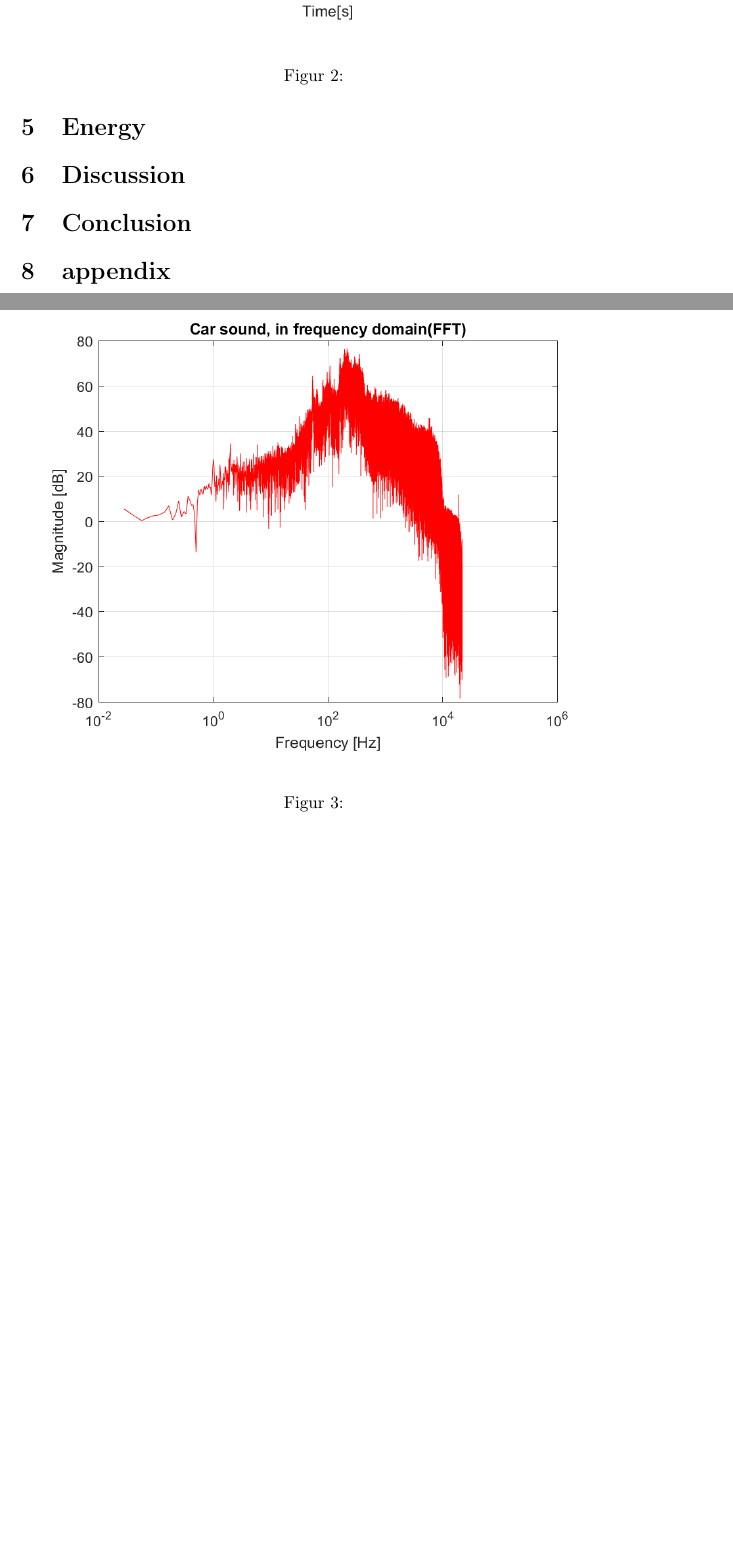
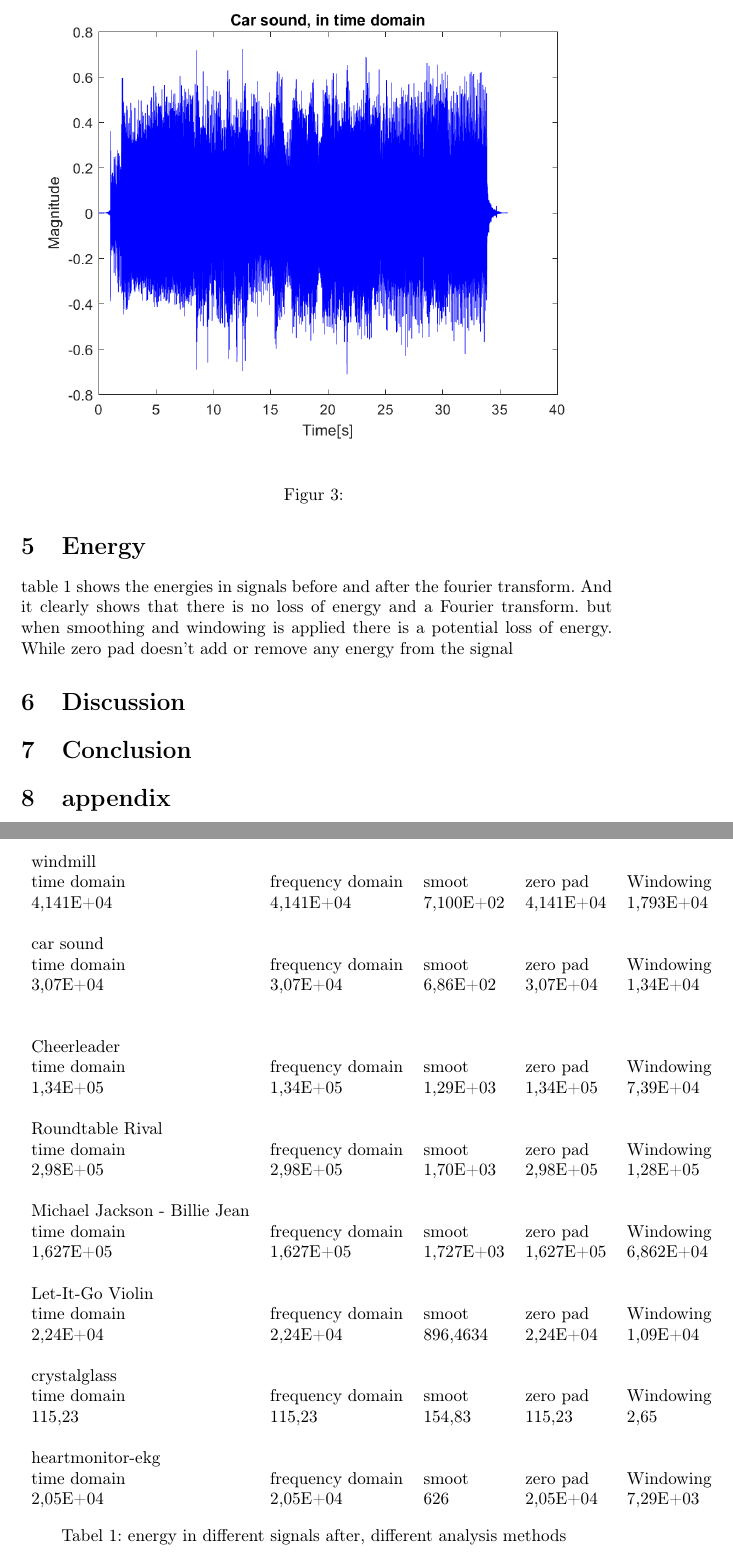
Before and after one commit to Quanalogy/E3DSB-MiniprojektA, a LaTeX document (main.tex, which reads contents.tex): two parts of pages 6 and 7 of 10 before the commit and two parts of pages 7 and 8 of 12 after it, joined at a grey line, cut so that both start at the same text, the shorter picture padded with empty space. Compiled offline with pdfLaTeX.

Commit message:
added a table with the energy and a small descriptive text

```diff
--- a/contents.tex
+++ b/contents.tex
@@ -71,6 +85,48 @@ Korrekte frekvensbins?
 Eksperimenter med udglatning, zero-padding og windowing
 
 \section{Energy}
+table \ref{tab:Energy} shows the energies in signals before and after the fourier transform. And it clearly shows that there is no loss of energy and a Fourier transform.
+but when smoothing and windowing is applied there is a potential loss of energy. While zero pad doesn't add or remove any energy from the signal
+\begin{table}[]
+\centering
+\begin{tabular}{lllll}
+windmill                      &                  &           &           &           \\
+time domain                   & frequency domain & smoot     & zero pad  & Windowing \\
+4,141E+04                     & 4,141E+04        & 7,100E+02 & 4,141E+04 & 1,793E+04 \\
+                              &                  &           &           &           \\
+car sound                     &                  &           &           &           \\
+time domain                   & frequency domain & smoot     & zero pad  & Windowing \\
+3,07E+04                      & 3,07E+04         & 6,86E+02  & 3,07E+04  & 1,34E+04  \\
+                              &                  &           &           &           \\
+                              &                  &           &           &           \\
+Cheerleader                   &                  &           &           &           \\
+time domain                   & frequency domain & smoot     & zero pad  & Windowing \\
+1,34E+05                      & 1,34E+05         & 1,29E+03  & 1,34E+05  & 7,39E+04  \\
+                              &                  &           &           &           \\
+Roundtable Rival              &                  &           &           &           \\
+time domain                   & frequency domain & smoot     & zero pad  & Windowing \\
+2,98E+05                      & 2,98E+05         & 1,70E+03  & 2,98E+05  & 1,28E+05  \\
+                              &                  &           &           &           \\
+Michael Jackson - Billie Jean &                  &           &           &           \\
+time domain                   & frequency domain & smoot     & zero pad  & Windowing \\
+1,627E+05                     & 1,627E+05        & 1,727E+03 & 1,627E+05 & 6,862E+04 \\
+                              &                  &           &           &           \\
+Let-It-Go Violin              &                  &           &           &           \\
+time domain                   & frequency domain & smoot     & zero pad  & Windowing \\
+2,24E+04                      & 2,24E+04         & 896,4634  & 2,24E+04  & 1,09E+04  \\
+                              &                  &           &           &           \\
+crystalglass                  &                  &           &           &           \\
+time domain                   & frequency domain & smoot     & zero pad  & Windowing \\
+115,23                        & 115,23           & 154,83    & 115,23    & 2,65      \\
+                              &                  &           &           &           \\
+heartmonitor-ekg              &                  &           &           &           \\
+time domain                   & frequency domain & smoot     & zero pad  & Windowing \\
+2,05E+04                      & 2,05E+04         & 626       & 2,05E+04  & 7,29E+03
+\end{tabular}
+
+\caption{energy in different signals after, different analysis methods }
+\label{tab:Energy}
+\end{table}
 
 \section{Discussion}
 
```
Also changed, not shown: contents.tex (14 more changed lines), 1 other file.
